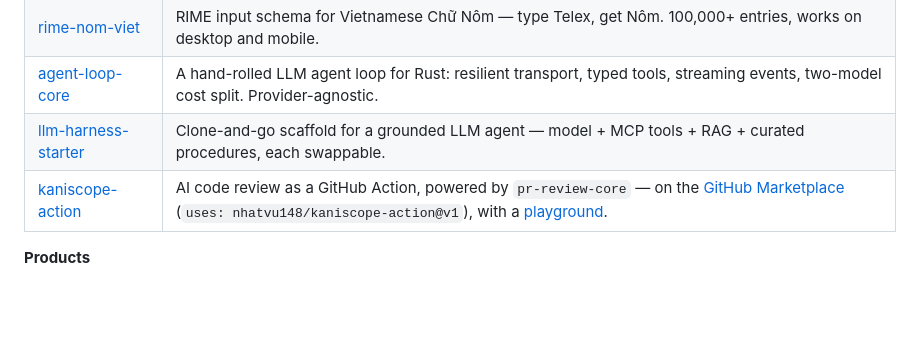
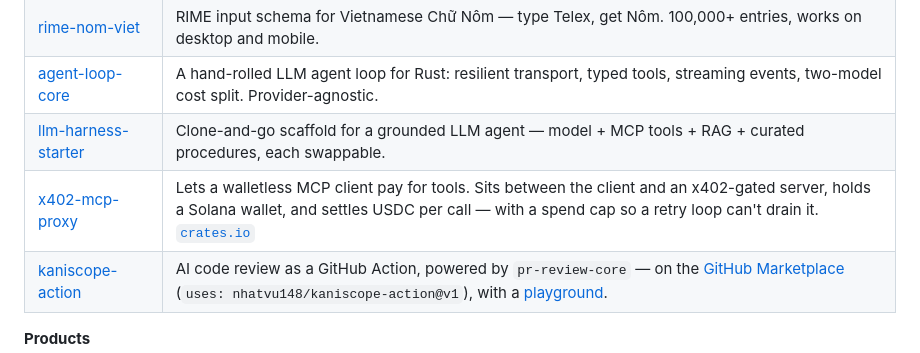
Before and after one commit to nhatvu148/nhatvu148, a Markdown page: README.md, the part around the change. Drawn GitHub-style; blank space fills up the shorter version.

Commit message:
Add x402-mcp-proxy to the open source table

```diff
--- a/README.md
+++ b/README.md
@@ -14,6 +14,7 @@ Studied aerospace, ended up building software. These days I build developer tool
 | [rime-nom-viet](https://github.com/nomnaviet/rime-nom-viet) | RIME input schema for Vietnamese Chữ Nôm — type Telex, get Nôm. 100,000+ entries, works on desktop and mobile. |
 | [agent-loop-core](https://github.com/nhatvu148/agent-loop-core) | A hand-rolled LLM agent loop for Rust: resilient transport, typed tools, streaming events, two-model cost split. Provider-agnostic. |
 | [llm-harness-starter](https://github.com/nhatvu148/llm-harness-starter) | Clone-and-go scaffold for a grounded LLM agent — model + MCP tools + RAG + curated procedures, each swappable. |
+| [x402-mcp-proxy](https://github.com/nhatvu148/x402-mcp-proxy) | Lets a walletless MCP client pay for tools. Sits between the client and an x402-gated server, holds a Solana wallet, and settles USDC per call — with a spend cap so a retry loop can't drain it. [`crates.io`](https://crates.io/crates/x402-mcp-proxy) |
 | [kaniscope-action](https://github.com/nhatvu148/kaniscope-action) | AI code review as a GitHub Action, powered by `pr-review-core` — on the [GitHub Marketplace](https://github.com/marketplace/actions/kaniscope-ai-code-review) (`uses: nhatvu148/kaniscope-action@v1`), with a [playground](https://kaniscope.nvnv.app). |
 
 **Products**
```
